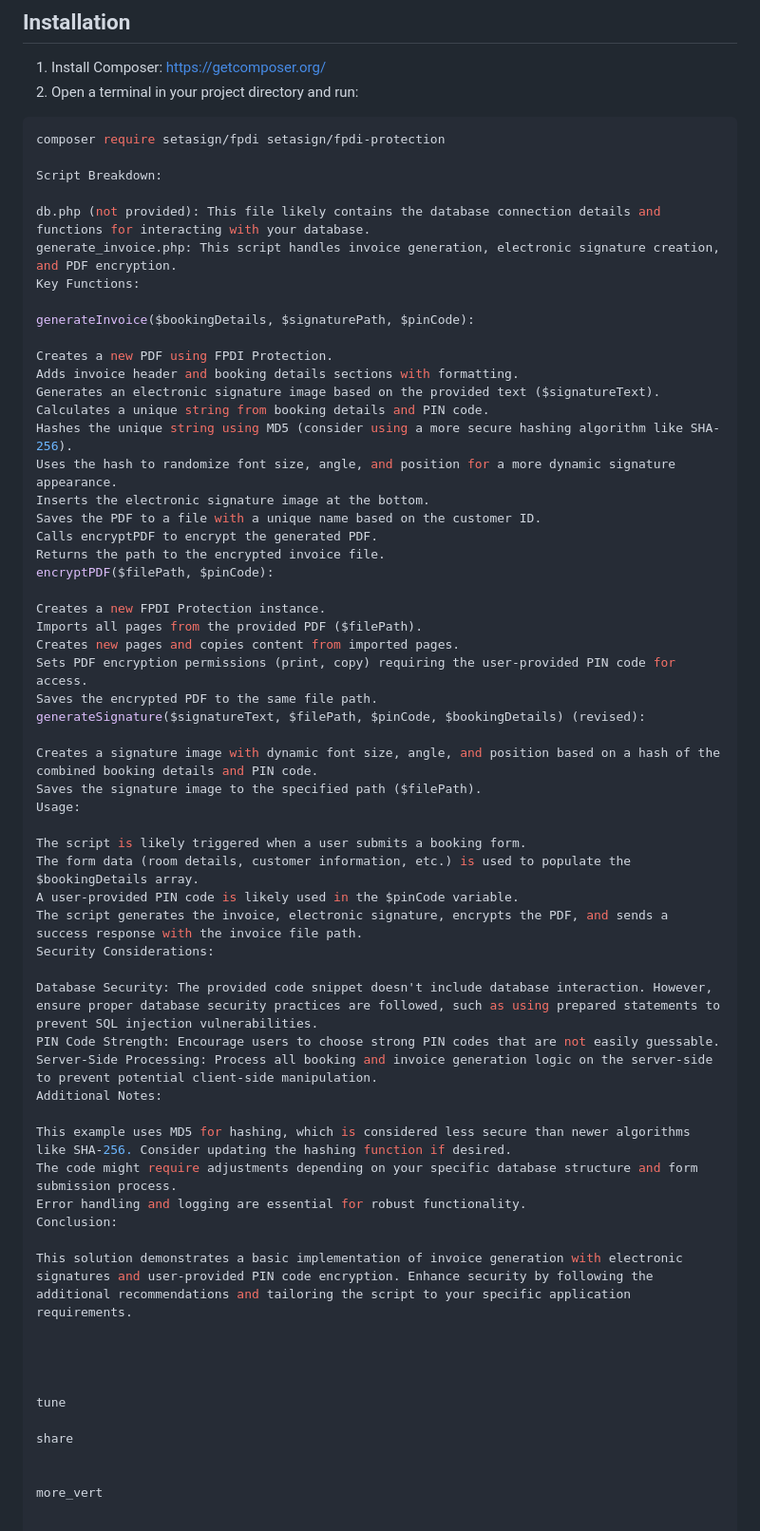
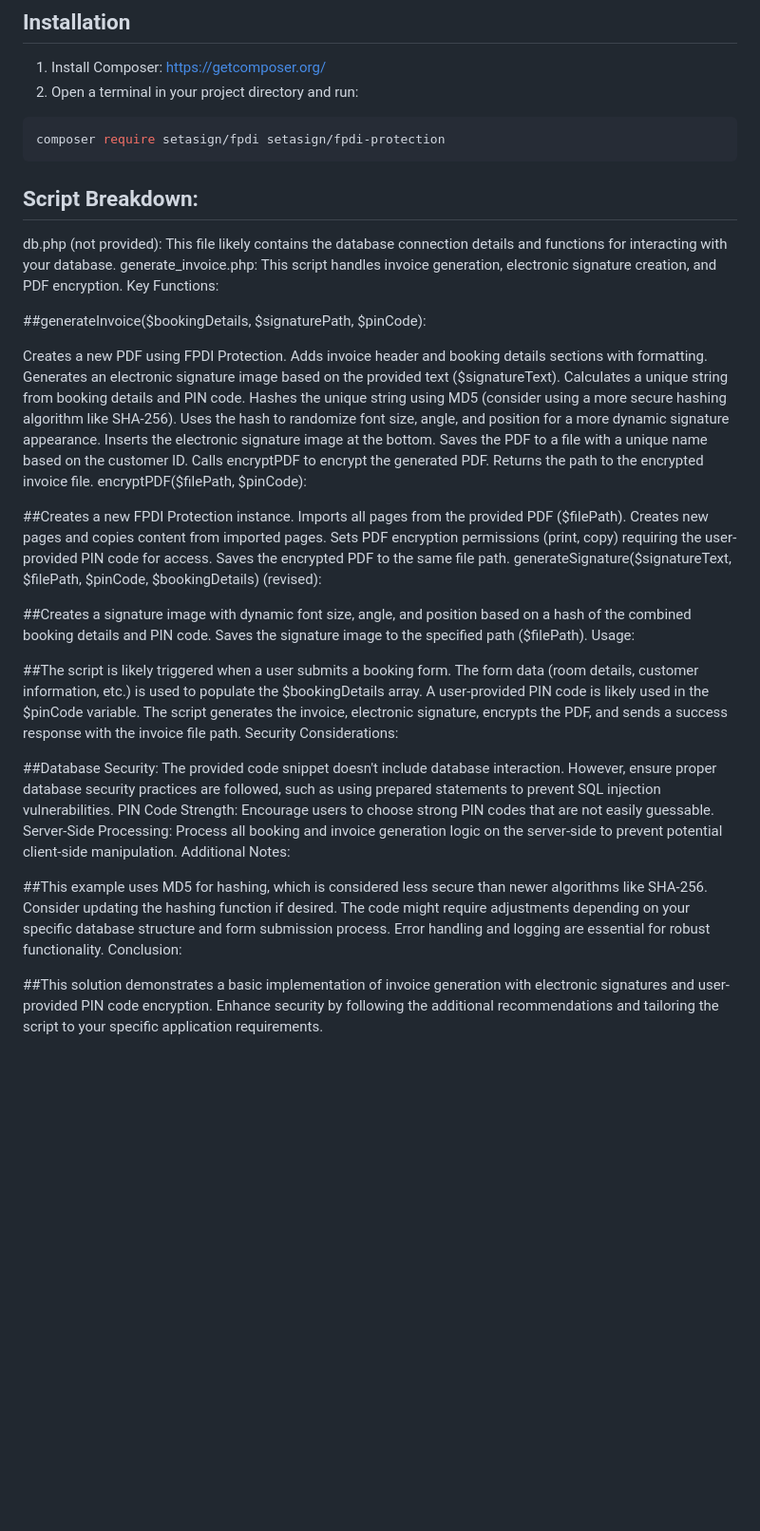
Before and after one commit to mohamedabi17/Hotel-Management-System-E-signiature-and-Crypted-Files-With-Pin-Encryption-, a Markdown page: README.md, the part around the change. Shown at 95% size. Drawn GitHub-style; blank space fills up the shorter version.

````diff
--- a/README.md
+++ b/README.md
@@ -19,14 +19,14 @@ This project demonstrates how to generate invoices in PHP, incorporate electroni
 
 ```bash
 composer require setasign/fpdi setasign/fpdi-protection
-
-Script Breakdown:
+```
+## Script Breakdown:
 
 db.php (not provided): This file likely contains the database connection details and functions for interacting with your database.
 generate_invoice.php: This script handles invoice generation, electronic signature creation, and PDF encryption.
 Key Functions:
 
-generateInvoice($bookingDetails, $signaturePath, $pinCode):
+##generateInvoice($bookingDetails, $signaturePath, $pinCode):
 
 Creates a new PDF using FPDI Protection.
 Adds invoice header and booking details sections with formatting.
@@ -40,41 +40,31 @@ Calls encryptPDF to encrypt the generated PDF.
 Returns the path to the encrypted invoice file.
 encryptPDF($filePath, $pinCode):
 
-Creates a new FPDI Protection instance.
+##Creates a new FPDI Protection instance.
 Imports all pages from the provided PDF ($filePath).
 Creates new pages and copies content from imported pages.
 Sets PDF encryption permissions (print, copy) requiring the user-provided PIN code for access.
 Saves the encrypted PDF to the same file path.
 generateSignature($signatureText, $filePath, $pinCode, $bookingDetails) (revised):
 
-Creates a signature image with dynamic font size, angle, and position based on a hash of the combined booking details and PIN code.
+##Creates a signature image with dynamic font size, angle, and position based on a hash of the combined booking details and PIN code.
 Saves the signature image to the specified path ($filePath).
 Usage:
 
-The script is likely triggered when a user submits a booking form.
+##The script is likely triggered when a user submits a booking form.
 The form data (room details, customer information, etc.) is used to populate the $bookingDetails array.
 A user-provided PIN code is likely used in the $pinCode variable.
 The script generates the invoice, electronic signature, encrypts the PDF, and sends a success response with the invoice file path.
 Security Considerations:
 
-Database Security: The provided code snippet doesn't include database interaction. However, ensure proper database security practices are followed, such as using prepared statements to prevent SQL injection vulnerabilities.
+##Database Security: The provided code snippet doesn't include database interaction. However, ensure proper database security practices are followed, such as using prepared statements to prevent SQL injection vulnerabilities.
 PIN Code Strength: Encourage users to choose strong PIN codes that are not easily guessable.
 Server-Side Processing: Process all booking and invoice generation logic on the server-side to prevent potential client-side manipulation.
 Additional Notes:
 
-This example uses MD5 for hashing, which is considered less secure than newer algorithms like SHA-256. Consider updating the hashing function if desired.
+##This example uses MD5 for hashing, which is considered less secure than newer algorithms like SHA-256. Consider updating the hashing function if desired.
 The code might require adjustments depending on your specific database structure and form submission process.
 Error handling and logging are essential for robust functionality.
 Conclusion:
 
-This solution demonstrates a basic implementation of invoice generation with electronic signatures and user-provided PIN code encryption. Enhance security by following the additional recommendations and tailoring the script to your specific application requirements.
-
-
-
-
-tune
-
-share
-
-
-more_vert
+##This solution demonstrates a basic implementation of invoice generation with electronic signatures and user-provided PIN code encryption. Enhance security by following the additional recommendations and tailoring the script to your specific application requirements.
````
